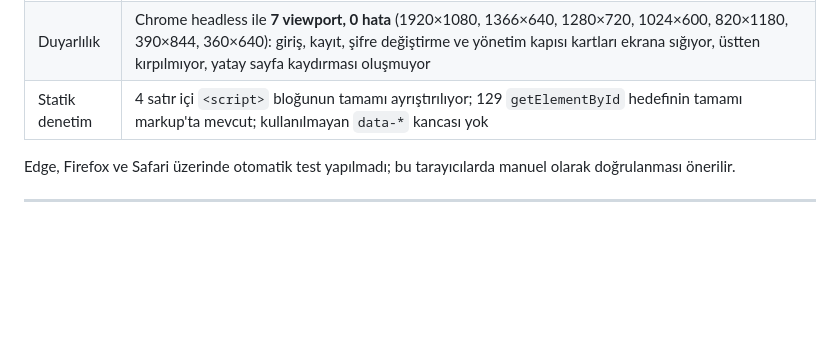
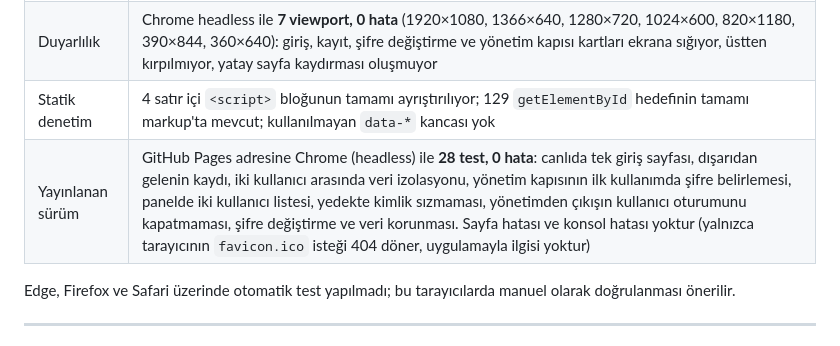
Before and after one commit to alicaneren-ll/rezonans-kanunu, a Markdown page: README.md, the part around the change. Drawn GitHub-style; blank space fills up the shorter version.

Commit message:
Document live verification of the deployed single-login build

```diff
--- a/README.md
+++ b/README.md
@@ -309,6 +309,7 @@ Kullanıcı adı karşılaştırması `trim().toLowerCase()` ile yapılır, yani
 | Uçtan uca tarayıcı | Chrome (headless, `http://127.0.0.1` üzerinden) ile **97 test, 0 hata**: tek giriş sayfası ve üç mod, kurulum ekranı olmaması, dışarıdan gelenin kayıt olması, kısa/eşleşmeyen/aynı kullanıcı adı reddi, otomatik giriş ve başlık rozeti, çıkış, **iki kullanıcı arasında Dilek Sandığı ve 72 saat izolasyonu**, hatalı şifre, kullanıcının kendi şifresini değiştirmesi (yanlış mevcut şifre reddi, eski şifrenin geçersizleşmesi, veri kaybı olmaması), yönetim kapısının ilk kullanımda şifre belirlemesi, tekrarsız doğrulama, yanlış yönetim şifresinin reddi, panelde kullanıcı listesi, panelde hash/şifre sızmaması, kullanıcı şifresinin panelden değiştirilememesi, yedekte kimlik sızmaması, analitik giriş sayacı, yönetimden çıkışın kullanıcı oturumunu kapatmaması, eski cihaz verisinin yalnızca ilk kullanıcıya bir kez taşınması |
 | Duyarlılık | Chrome headless ile **7 viewport, 0 hata** (1920×1080, 1366×640, 1280×720, 1024×600, 820×1180, 390×844, 360×640): giriş, kayıt, şifre değiştirme ve yönetim kapısı kartları ekrana sığıyor, üstten kırpılmıyor, yatay sayfa kaydırması oluşmuyor |
 | Statik denetim | 4 satır içi `<script>` bloğunun tamamı ayrıştırılıyor; 129 `getElementById` hedefinin tamamı markup'ta mevcut; kullanılmayan `data-*` kancası yok |
+| Yayınlanan sürüm | GitHub Pages adresine Chrome (headless) ile **28 test, 0 hata**: canlıda tek giriş sayfası, dışarıdan gelenin kaydı, iki kullanıcı arasında veri izolasyonu, yönetim kapısının ilk kullanımda şifre belirlemesi, panelde iki kullanıcı listesi, yedekte kimlik sızmaması, yönetimden çıkışın kullanıcı oturumunu kapatmaması, şifre değiştirme ve veri korunması. Sayfa hatası ve konsol hatası yoktur (yalnızca tarayıcının `favicon.ico` isteği 404 döner, uygulamayla ilgisi yoktur) |
 
 
 Edge, Firefox ve Safari üzerinde otomatik test yapılmadı; bu tarayıcılarda manuel olarak doğrulanması önerilir.
```
